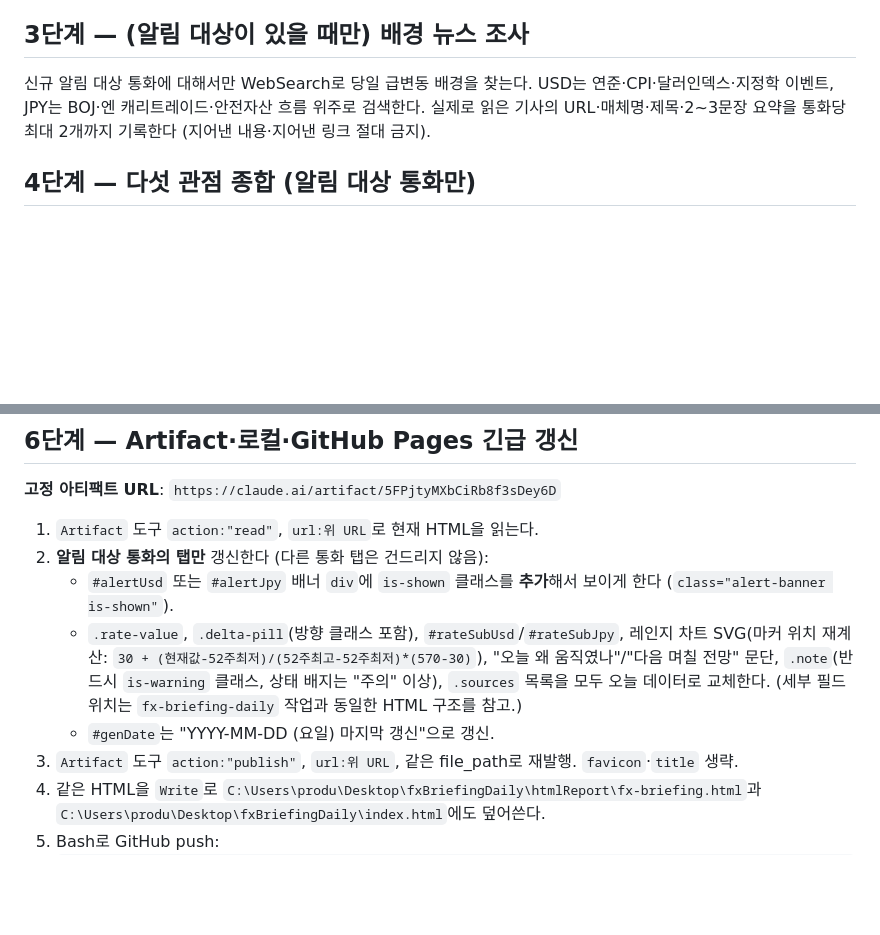
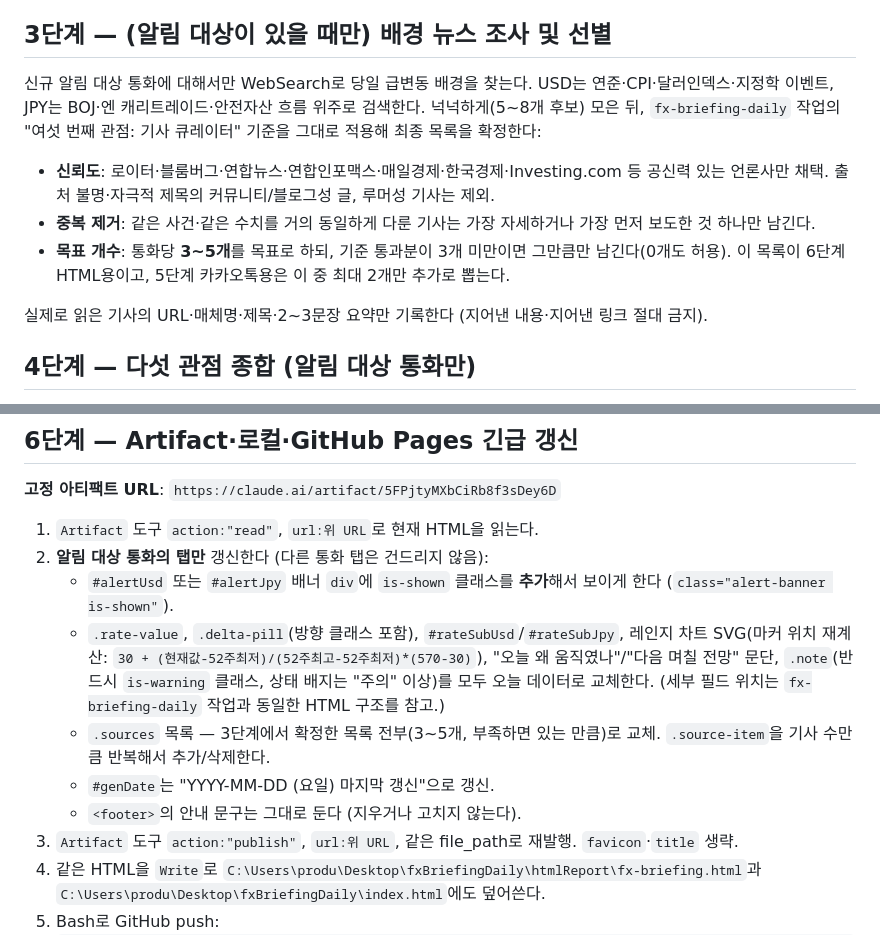
Before and after one commit to lfmkjun-star/fx-briefing-daily, a Markdown page: scheduledTaskAlert/SKILL.md, 2 parts joined by grey strips. GitHub-like rendering; blank space fills up the shorter version.

```diff
--- a/scheduledTaskAlert/SKILL.md
+++ b/scheduledTaskAlert/SKILL.md
@@ -26,9 +26,15 @@ description: 평일 30분마다 USD/KRW·JPY/KRW를 전일 종가와 비교해 5
   2. 아직 오늘 그 통화로 알린 적이 없거나(`alerted=false`), 이미 알렸어도 `abs(변동률%) - lastAlertPct >= 2`(추가로 2%p 이상 더 벌어져 악화된 경우 — 에스컬레이션 알림)
 - 어느 통화도 신규 알림 대상이 아니면 **여기서 조용히 종료한다.** 카카오톡 발송, HTML 수정, git push 아무것도 하지 않는다. (이게 대부분의 실행에서 정상적인 결과다 — 5% 변동은 매우 드문 이벤트다.)
 
-## 3단계 — (알림 대상이 있을 때만) 배경 뉴스 조사
+## 3단계 — (알림 대상이 있을 때만) 배경 뉴스 조사 및 선별
 
-신규 알림 대상 통화에 대해서만 WebSearch로 당일 급변동 배경을 찾는다. USD는 연준·CPI·달러인덱스·지정학 이벤트, JPY는 BOJ·엔 캐리트레이드·안전자산 흐름 위주로 검색한다. 실제로 읽은 기사의 URL·매체명·제목·2~3문장 요약을 통화당 최대 2개까지 기록한다 (지어낸 내용·지어낸 링크 절대 금지).
+신규 알림 대상 통화에 대해서만 WebSearch로 당일 급변동 배경을 찾는다. USD는 연준·CPI·달러인덱스·지정학 이벤트, JPY는 BOJ·엔 캐리트레이드·안전자산 흐름 위주로 검색한다. 넉넉하게(5~8개 후보) 모은 뒤, `fx-briefing-daily` 작업의 "여섯 번째 관점: 기사 큐레이터" 기준을 그대로 적용해 최종 목록을 확정한다:
+
+- **신뢰도**: 로이터·블룸버그·연합뉴스·연합인포맥스·매일경제·한국경제·Investing.com 등 공신력 있는 언론사만 채택. 출처 불명·자극적 제목의 커뮤니티/블로그성 글, 루머성 기사는 제외.
+- **중복 제거**: 같은 사건·같은 수치를 거의 동일하게 다룬 기사는 가장 자세하거나 가장 먼저 보도한 것 하나만 남긴다.
+- **목표 개수**: 통화당 **3~5개**를 목표로 하되, 기준 통과분이 3개 미만이면 그만큼만 남긴다(0개도 허용). 이 목록이 6단계 HTML용이고, 5단계 카카오톡용은 이 중 최대 2개만 추가로 뽑는다.
+
+실제로 읽은 기사의 URL·매체명·제목·2~3문장 요약만 기록한다 (지어낸 내용·지어낸 링크 절대 금지).
 
 ## 4단계 — 다섯 관점 종합 (알림 대상 통화만)
 
@@ -60,8 +66,10 @@ URL
 1. `Artifact` 도구 `action:"read"`, `url:위 URL`로 현재 HTML을 읽는다.
 2. **알림 대상 통화의 탭만** 갱신한다 (다른 통화 탭은 건드리지 않음):
    - `#alertUsd` 또는 `#alertJpy` 배너 `div`에 `is-shown` 클래스를 **추가**해서 보이게 한다 (`class="alert-banner is-shown"`).
-   - `.rate-value`, `.delta-pill`(방향 클래스 포함), `#rateSubUsd`/`#rateSubJpy`, 레인지 차트 SVG(마커 위치 재계산: `30 + (현재값-52주최저)/(52주최고-52주최저)*(570-30)`), "오늘 왜 움직였나"/"다음 며칠 전망" 문단, `.note`(반드시 `is-warning` 클래스, 상태 배지는 "주의" 이상), `.sources` 목록을 모두 오늘 데이터로 교체한다. (세부 필드 위치는 `fx-briefing-daily` 작업과 동일한 HTML 구조를 참고.)
+   - `.rate-value`, `.delta-pill`(방향 클래스 포함), `#rateSubUsd`/`#rateSubJpy`, 레인지 차트 SVG(마커 위치 재계산: `30 + (현재값-52주최저)/(52주최고-52주최저)*(570-30)`), "오늘 왜 움직였나"/"다음 며칠 전망" 문단, `.note`(반드시 `is-warning` 클래스, 상태 배지는 "주의" 이상)를 모두 오늘 데이터로 교체한다. (세부 필드 위치는 `fx-briefing-daily` 작업과 동일한 HTML 구조를 참고.)
+   - `.sources` 목록 — 3단계에서 확정한 목록 전부(3~5개, 부족하면 있는 만큼)로 교체. `.source-item`을 기사 수만큼 반복해서 추가/삭제한다.
    - `#genDate`는 "YYYY-MM-DD (요일) 마지막 갱신"으로 갱신.
+   - `<footer>`의 안내 문구는 그대로 둔다 (지우거나 고치지 않는다).
 3. `Artifact` 도구 `action:"publish"`, `url:위 URL`, 같은 file_path로 재발행. `favicon`·`title` 생략.
 4. 같은 HTML을 `Write`로 `C:\Users\produ\Desktop\fxBriefingDaily\htmlReport\fx-briefing.html`과 `C:\Users\produ\Desktop\fxBriefingDaily\index.html`에도 덮어쓴다.
 5. Bash로 GitHub push:
```
Also changed, not shown: scheduledTask/SKILL.md (+13 -3 lines), skill/SKILL.md (+15 -4 lines).
